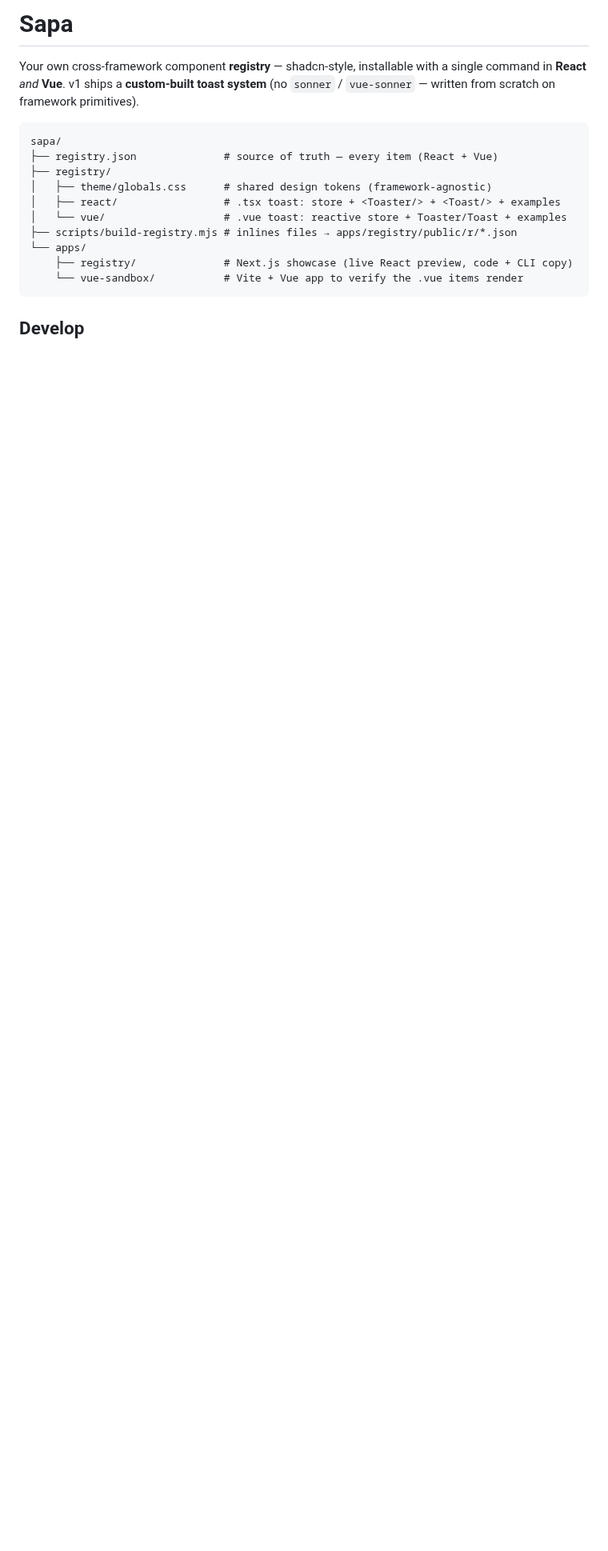
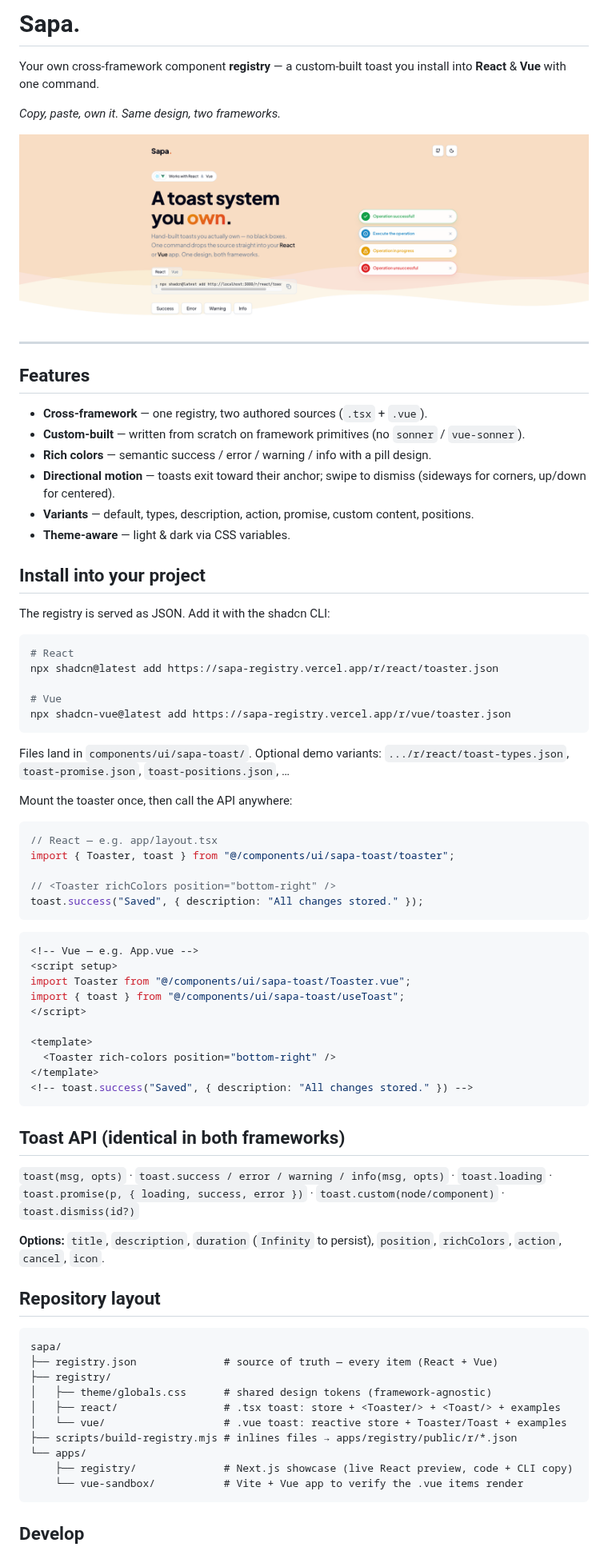
Before and after one commit to mpsalunggg/sapa, a Markdown page: README.md, the part around one of its changes. Shown at 80% size. GitHub-like rendering; pictures changed too: assets/web.png (added); blank space fills up the shorter version.

Commit message:
chore: adjust readme docs

````diff
--- a/README.md
+++ b/README.md
@@ -1,8 +1,70 @@
-# Sapa
+# Sapa.
 
-Your own cross-framework component **registry** — shadcn-style, installable with a
-single command in **React** _and_ **Vue**. v1 ships a **custom-built toast system**
-(no `sonner` / `vue-sonner` — written from scratch on framework primitives).
+Your own cross-framework component **registry** — a custom-built toast you install into **React** & **Vue** with one command.
+
+_Copy, paste, own it. Same design, two frameworks._
+
+![Sapa — a toast system you own, for React and Vue](assets/web.png)
+
+---
+
+## Features
+
+- **Cross-framework** — one registry, two authored sources (`.tsx` + `.vue`).
+- **Custom-built** — written from scratch on framework primitives (no `sonner` / `vue-sonner`).
+- **Rich colors** — semantic success / error / warning / info with a pill design.
+- **Directional motion** — toasts exit toward their anchor; swipe to dismiss (sideways for corners, up/down for centered).
+- **Variants** — default, types, description, action, promise, custom content, positions.
+- **Theme-aware** — light & dark via CSS variables.
+
+## Install into your project
+
+The registry is served as JSON. Add it with the shadcn CLI:
+
+```bash
+# React
+npx shadcn@latest add https://sapa-registry.vercel.app/r/react/toaster.json
+
+# Vue
+npx shadcn-vue@latest add https://sapa-registry.vercel.app/r/vue/toaster.json
+```
+
+Files land in `components/ui/sapa-toast/`. Optional demo variants:
+`.../r/react/toast-types.json`, `toast-promise.json`, `toast-positions.json`, …
+
+Mount the toaster once, then call the API anywhere:
+
+```tsx
+// React — e.g. app/layout.tsx
+import { Toaster, toast } from "@/components/ui/sapa-toast/toaster";
+
+// <Toaster richColors position="bottom-right" />
+toast.success("Saved", { description: "All changes stored." });
+```
+
+```vue
+<!-- Vue — e.g. App.vue -->
+<script setup>
+import Toaster from "@/components/ui/sapa-toast/Toaster.vue";
+import { toast } from "@/components/ui/sapa-toast/useToast";
+</script>
+
+<template>
+  <Toaster rich-colors position="bottom-right" />
+</template>
+<!-- toast.success("Saved", { description: "All changes stored." }) -->
+```
+
+## Toast API (identical in both frameworks)
+
+`toast(msg, opts)` · `toast.success / error / warning / info(msg, opts)` ·
+`toast.loading` · `toast.promise(p, { loading, success, error })` ·
+`toast.custom(node/component)` · `toast.dismiss(id?)`
+
+**Options:** `title`, `description`, `duration` (`Infinity` to persist), `position`,
+`richColors`, `action`, `cancel`, `icon`.
+
+## Repository layout
 
 ```
 sapa/
````
Also changed, not shown: other parts of README.md (+3 -56 lines).
